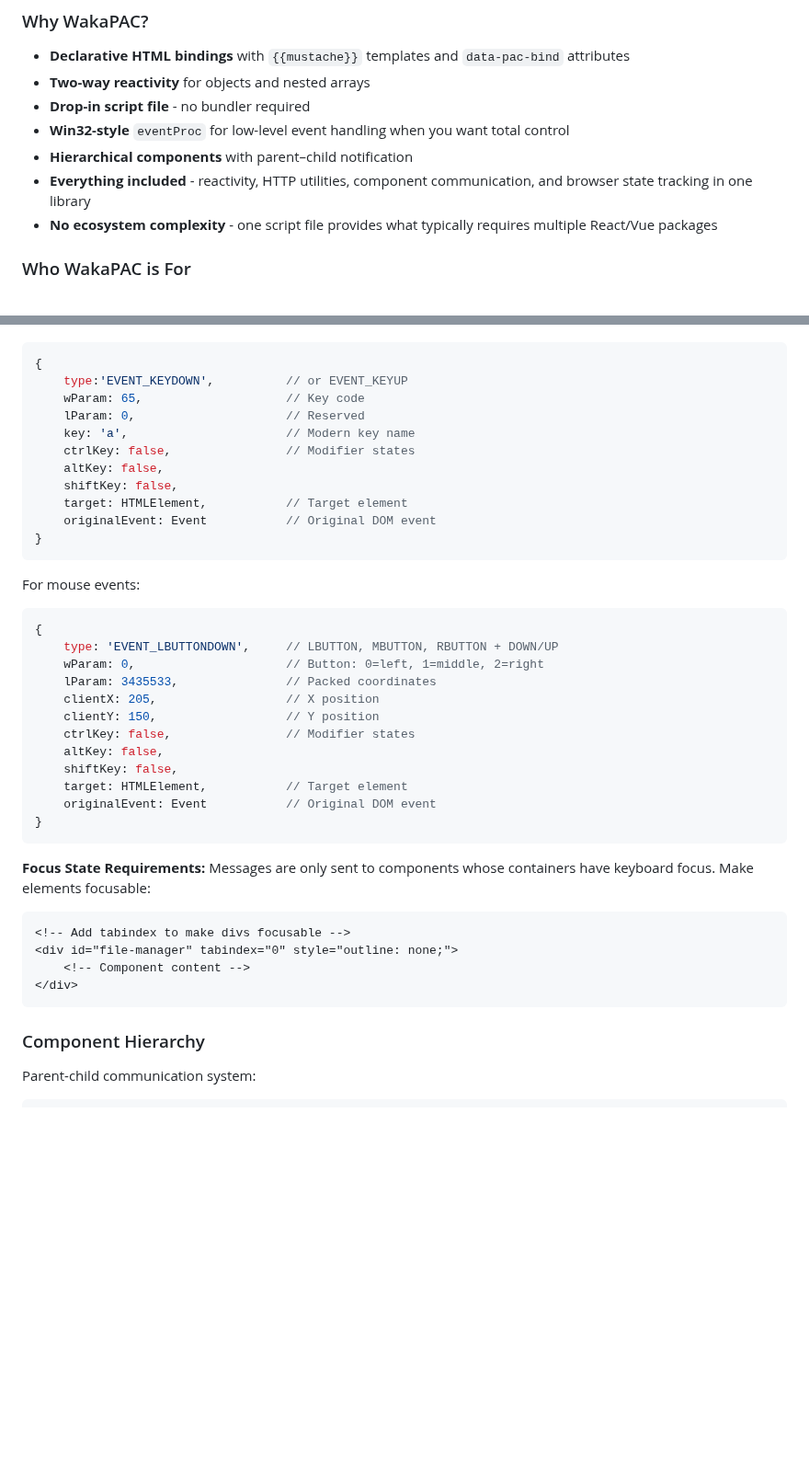
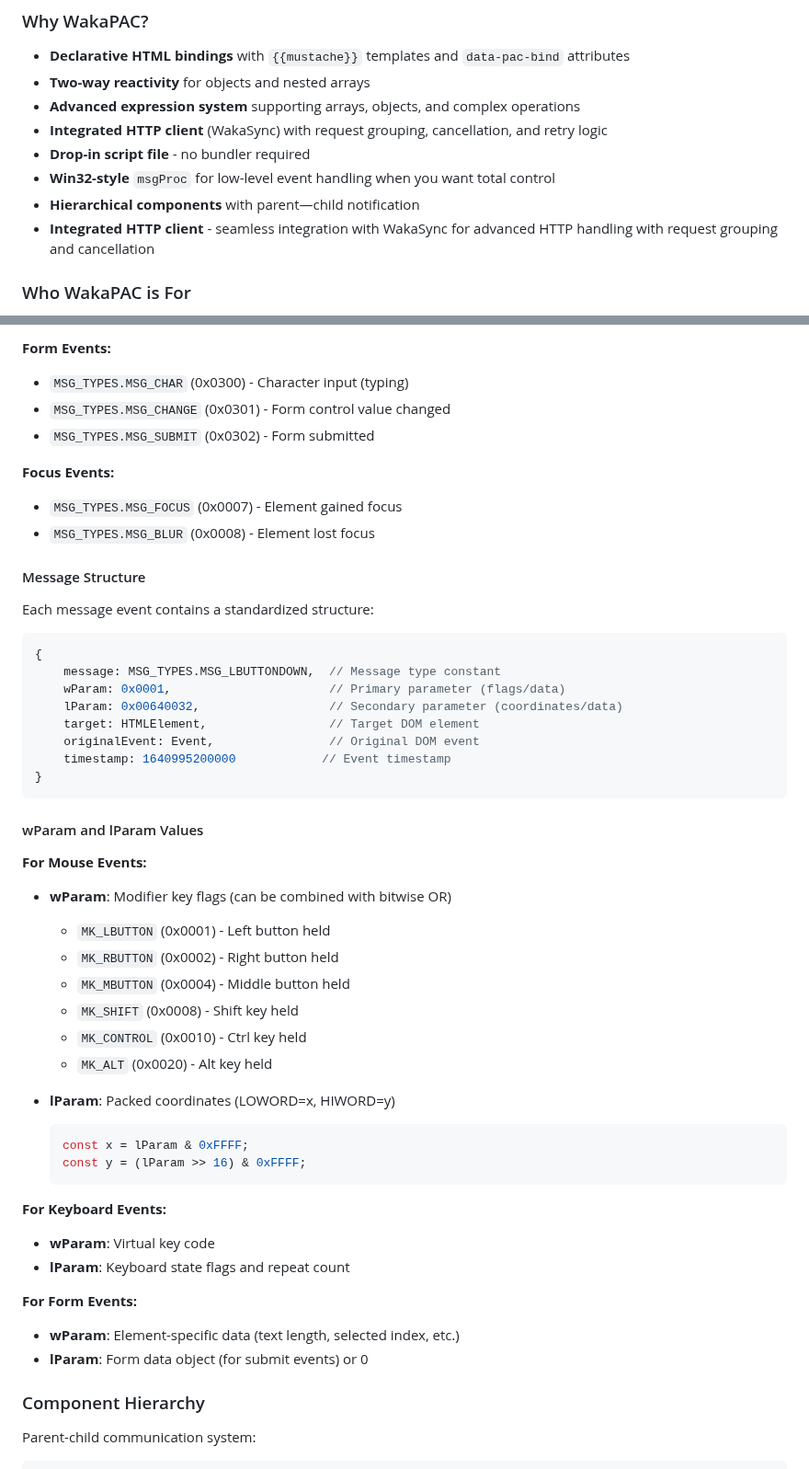
Before and after one commit to quellabs/wakapac, a Markdown page: README.md, 2 parts joined by grey strips. Shown at 92% size. GitHub-like rendering; blank space fills up the shorter version.

````diff
--- a/README.md
+++ b/README.md
@@ -26,11 +26,12 @@ This results in more predictable data flow and easier debugging than traditional
 
 - **Declarative HTML bindings** with `{{mustache}}` templates and `data-pac-bind` attributes
 - **Two-way reactivity** for objects and nested arrays
+- **Advanced expression system** supporting arrays, objects, and complex operations
+- **Integrated HTTP client** (WakaSync) with request grouping, cancellation, and retry logic
 - **Drop-in script file** - no bundler required
-- **Win32-style** `eventProc` for low-level event handling when you want total control
-- **Hierarchical components** with parent–child notification
-- **Everything included** - reactivity, HTTP utilities, component communication, and browser state tracking in one library
-- **No ecosystem complexity** - one script file provides what typically requires multiple React/Vue packages
+- **Win32-style** `msgProc` for low-level event handling when you want total control
+- **Hierarchical components** with parent—child notification
+- **Integrated HTTP client** - seamless integration with WakaSync for advanced HTTP handling with request grouping and cancellation
 
 ### Who WakaPAC is For
 
@@ -565,42 +759,51 @@ For keyboard events:
+**Form Events:**
+- `MSG_TYPES.MSG_CHAR` (0x0300) - Character input (typing)
+- `MSG_TYPES.MSG_CHANGE` (0x0301) - Form control value changed
+- `MSG_TYPES.MSG_SUBMIT` (0x0302) - Form submitted
+
+**Focus Events:**
+- `MSG_TYPES.MSG_FOCUS` (0x0007) - Element gained focus
+- `MSG_TYPES.MSG_BLUR` (0x0008) - Element lost focus
+
+#### Message Structure
+
+Each message event contains a standardized structure:
+
 ```javascript
 {
-    type:'EVENT_KEYDOWN',          // or EVENT_KEYUP
-    wParam: 65,                    // Key code
-    lParam: 0,                     // Reserved
-    key: 'a',                      // Modern key name
-    ctrlKey: false,                // Modifier states
-    altKey: false,
-    shiftKey: false,
-    target: HTMLElement,           // Target element
-    originalEvent: Event           // Original DOM event
+    message: MSG_TYPES.MSG_LBUTTONDOWN,  // Message type constant
+    wParam: 0x0001,                      // Primary parameter (flags/data)
+    lParam: 0x00640032,                  // Secondary parameter (coordinates/data)
+    target: HTMLElement,                 // Target DOM element
+    originalEvent: Event,                // Original DOM event
+    timestamp: 1640995200000            // Event timestamp
 }
 ```
 
-For mouse events:
-```javascript
-{
-    type: 'EVENT_LBUTTONDOWN',     // LBUTTON, MBUTTON, RBUTTON + DOWN/UP
-    wParam: 0,                     // Button: 0=left, 1=middle, 2=right
-    lParam: 3435533,               // Packed coordinates
-    clientX: 205,                  // X position
-    clientY: 150,                  // Y position
-    ctrlKey: false,                // Modifier states
-    altKey: false,
-    shiftKey: false,
-    target: HTMLElement,           // Target element
-    originalEvent: Event           // Original DOM event
-}
-```
+#### wParam and lParam Values
 
-**Focus State Requirements:**
-Messages are only sent to components whose containers have keyboard focus. Make elements focusable:
+**For Mouse Events:**
+- **wParam**: Modifier key flags (can be combined with bitwise OR)
+    - `MK_LBUTTON` (0x0001) - Left button held
+    - `MK_RBUTTON` (0x0002) - Right button held
+    - `MK_MBUTTON` (0x0004) - Middle button held
+    - `MK_SHIFT` (0x0008) - Shift key held
+    - `MK_CONTROL` (0x0010) - Ctrl key held
+    - `MK_ALT` (0x0020) - Alt key held
 
-```html
-<!-- Add tabindex to make divs focusable -->
-<div id="file-manager" tabindex="0" style="outline: none;">
-    <!-- Component content -->
-</div>
-```
+- **lParam**: Packed coordinates (LOWORD=x, HIWORD=y)
+  ```javascript
+  const x = lParam & 0xFFFF;
+  const y = (lParam >> 16) & 0xFFFF;
+  ```
+
+**For Keyboard Events:**
+- **wParam**: Virtual key code
+- **lParam**: Keyboard state flags and repeat count
+
+**For Form Events:**
+- **wParam**: Element-specific data (text length, selected index, etc.)
+- **lParam**: Form data object (for submit events) or 0
 
 ### Component Hierarchy
 
````
Also changed, not shown: other parts of README.md (+206 -241 lines).
